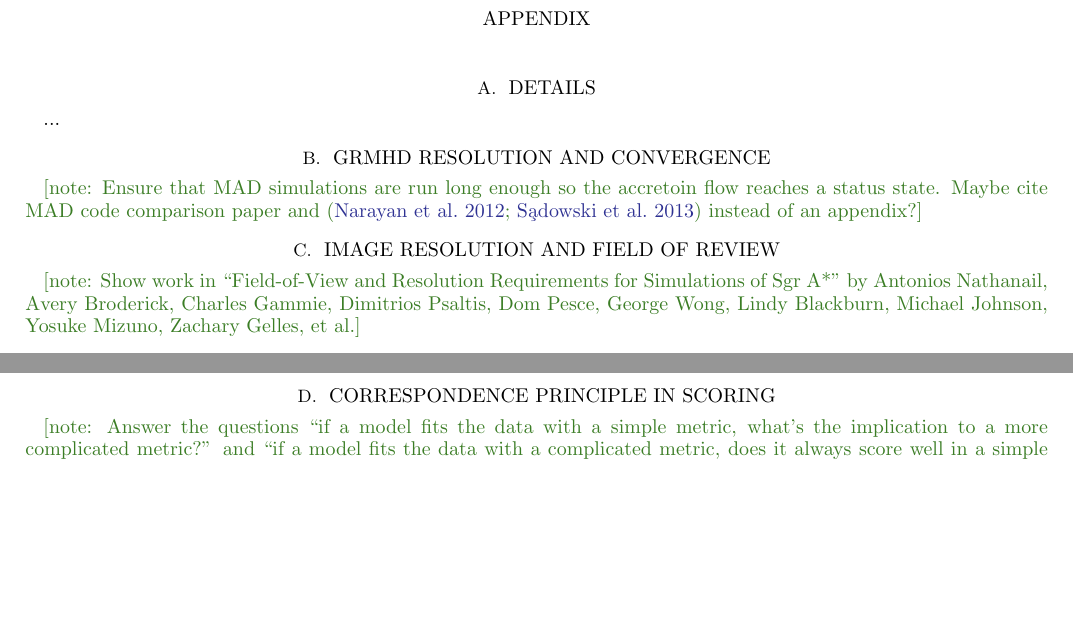
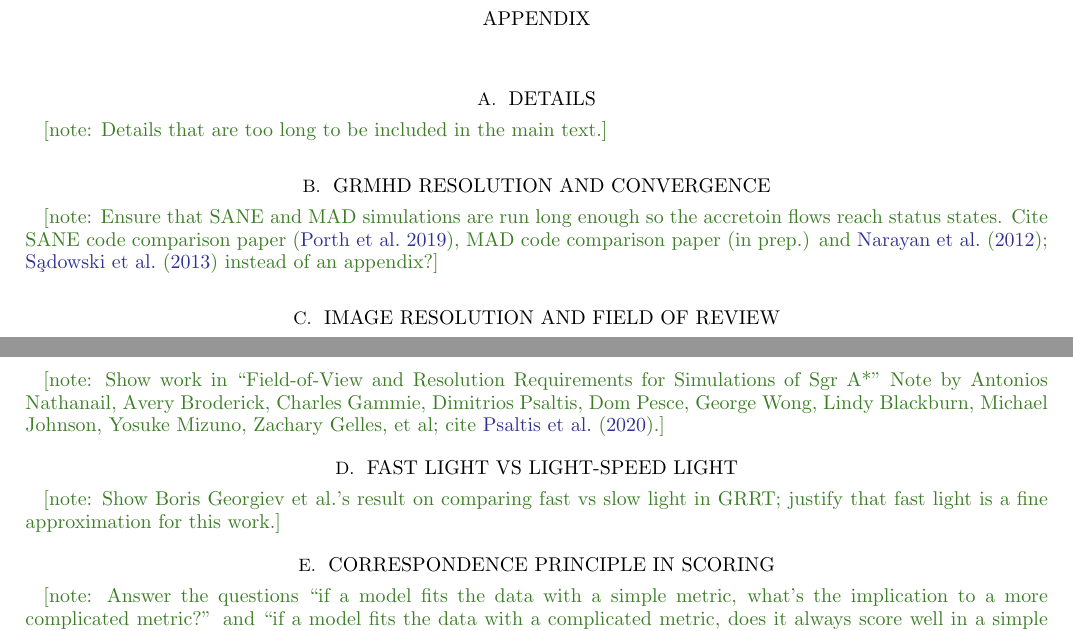
Before and after one commit to rndref/EHT_SGRA5, a LaTeX paper (main.tex): two parts of pages 6 and 7 of 9, joined at a grey line, cut so that both start at the same text, the shorter picture padded with empty space. Compiled offline with pdfLaTeX.

Commit message:
Adjust appendixes

```diff
--- a/main.tex
+++ b/main.tex
@@ -590,15 +590,16 @@ Standard EHT acknowledgments.
 \section{Details}
 \label{sec:details}
 
-...
+\note{Details that are too long to be included in the main text.}
 
 %------------------------------------------------------------------------------
 \section{GRMHD Resolution and Convergence}
 \label{sec:converge}
 
-\note{Ensure that MAD simulations are run long enough so the accretoin
-  flow reaches a status state.
-  Maybe cite MAD code comparison paper and \citep{2012MNRAS.426.3241N,
+\note{Ensure that SANE and MAD simulations are run long enough so the
+  accretoin flows reach status states.
+  Cite SANE code comparison paper \citep{2019ApJS..243...26P}, MAD
+  code comparison paper (in prep.) and \citet{2012MNRAS.426.3241N,
     2013MNRAS.436.3856S} instead of an appendix?}
 
 %------------------------------------------------------------------------------
@@ -606,9 +607,18 @@ Standard EHT acknowledgments.
 \label{sec:res-FoV}
 
 \note{Show work in ``Field-of-View and Resolution Requirements for
-  Simulations of Sgr~A*'' by Antonios Nathanail, Avery Broderick,
+  Simulations of Sgr~A*'' Note by Antonios Nathanail, Avery Broderick,
   Charles Gammie, Dimitrios Psaltis, Dom Pesce, George Wong, Lindy
-  Blackburn, Michael Johnson, Yosuke Mizuno, Zachary Gelles, et al.}
+  Blackburn, Michael Johnson, Yosuke Mizuno, Zachary Gelles, et al;
+  cite \citet{2020arXiv200406210P}.}
+
+%------------------------------------------------------------------------------
+\section{Fast Light vs Light-Speed Light}
+\label{sec:lightspeed}
+
+\note{Show Boris Georgiev et al.'s result on comparing fast vs slow
+  light in GRRT; justify that fast light is a fine approximation for
+  this work.}
 
 %------------------------------------------------------------------------------
 \section{Correspondence Principle in Scoring}
```
Also changed, not shown: main.bib (+17 -0 lines).
